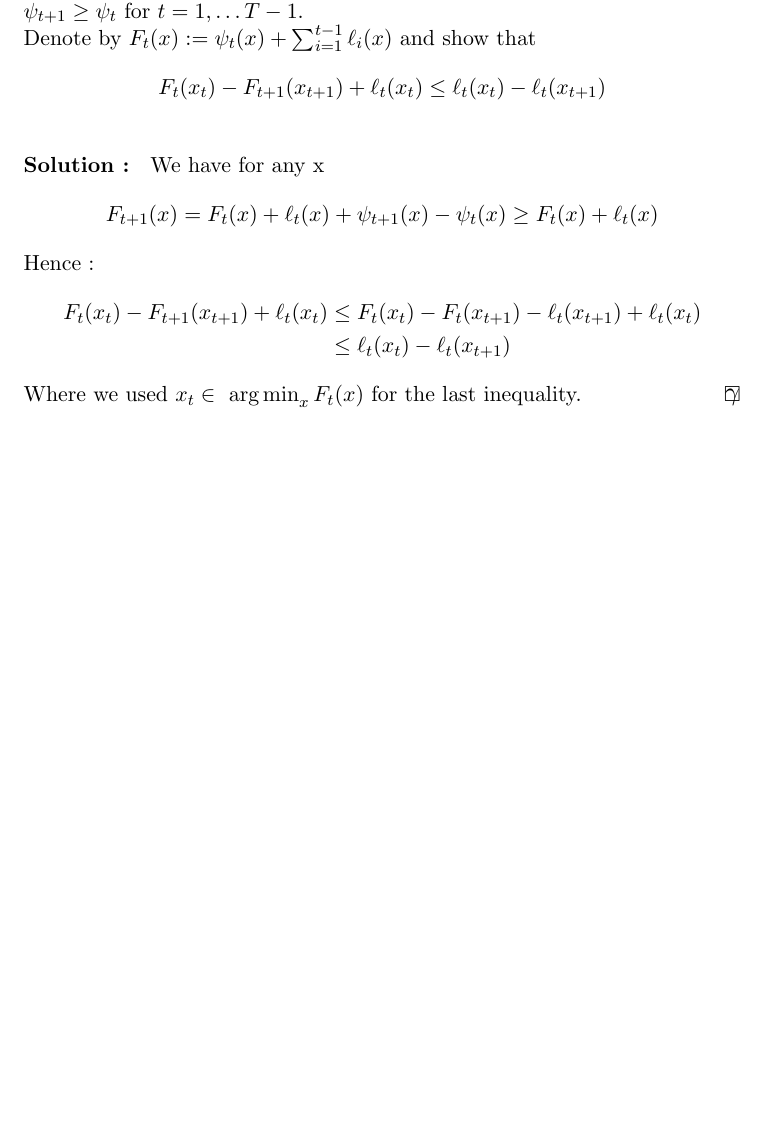
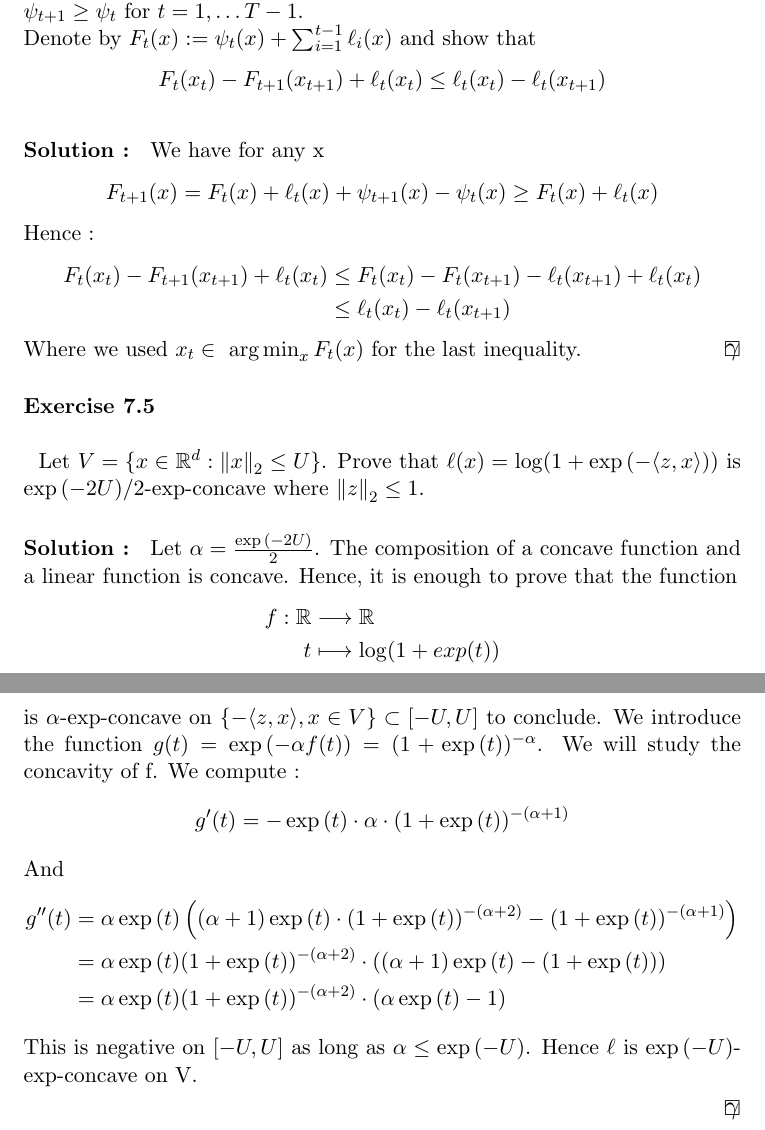
Before and after one commit to ludovicschwartz/modern_intro_OL_solutions, a LaTeX document (chapter_07/main.tex, which reads chapter_07/05.tex): part of the page before the commit and two parts of pages 1 and 2 of 2 after it, the two joined at a grey line, cut so that both start at the same text, the shorter picture padded with empty space. Compiled offline with pdfLaTeX.

Commit message:
Added solution to 7.5

```diff
--- a/chapter_07/05.tex
+++ b/chapter_07/05.tex
@@ -1,6 +1,27 @@
 %! TEX root = ./main.tex
-\begin{exercise}[TODO]{}
+\begin{exercise}[]{}
+	Let $ V=\{ x\in \mathbb{R}^d : \norm{x}_2 \leq U \} $. Prove that $ \ell(x) = \log(1+\exp{(-\siprod{z}{x})}) $ is $ \exp{(-2U)}/2$-exp-concave where $ \norm{z}_2 \leq 1 $.
 \end{exercise}
 
-\begin{solution}[TODO]
+\begin{solution}[]
+	Let $ \alpha = \frac{\exp{(-2U)}}{2}$. The composition of a concave function and a linear function is concave. Hence, it is enough to prove that the function
+\begin{align*}
+f : \mathbb{R}& \longrightarrow \mathbb{R} \\
+t&\longmapsto \log(1+exp(t))
+\end{align*}
+is $ \alpha $-exp-concave on $ \{-\siprod{z}{x}, x\in V\} \subset [-U,U] $ to conclude.
+We introduce the function $ g(t) = \exp{\left(-\alpha f(t) \right)} = (1+\exp{(t)})^{-\alpha} $. We will study the concavity of f. We compute :
+\begin{equation*}
+	g^{\prime}(t) = -\exp{(t)}\cdot \alpha \cdot (1+\exp{(t)})^{-(\alpha+1)}
+\end{equation*}
+And
+\begin{align*}
+	g^{\prime\prime}(t) &= \alpha \exp{(t)}\left( (\alpha+1)\exp{(t)}\cdot (1+\exp{(t)})^{-(\alpha+2)} - (1+\exp{(t)})^{-(\alpha+1)} \right) \\
+			    &= \alpha \exp{(t)}(1+\exp{(t)})^{-(\alpha+2)}\cdot \left( (\alpha+1)\exp{(t)} - (1+\exp{(t)}) \right) \\
+			    &= \alpha \exp{(t)}(1+\exp{(t)})^{-(\alpha+2)}\cdot \left(\alpha \exp{(t)} -1\right)
+\end{align*}
+This is negative on $ [-U,U] $ as long as $ \alpha \leq \exp{(-U)} $.
+Hence $ \ell $ is $ \exp{(-U)} $-exp-concave on V.
+
+
 \end{solution}
```
Also changed, not shown: main.pdf.
